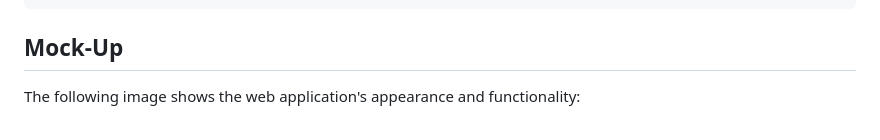
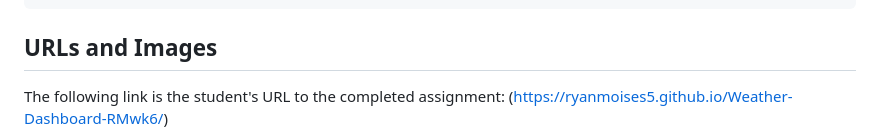
Before and after one commit to RyanMoises5/Weather-Dashboard-RMwk6, a Markdown page: README.md, the part around the change printed below. GitHub-like rendering.

````diff
--- a/README.md
+++ b/README.md
@@ -32,7 +26,8 @@ WHEN I click on a city in the search history
 THEN I am again presented with current and future conditions for that city
 ```
 
-## Mock-Up
+## URLs and Images
 
-The following image shows the web application's appearance and functionality:
+The following link is the student's URL to the completed assignment:
+(https://ryanmoises5.github.io/Weather-Dashboard-RMwk6/)
 
````
Also changed, not shown: other parts of README.md (+8 -70 lines), Assets/WeatherDashboard.JPG (added).
